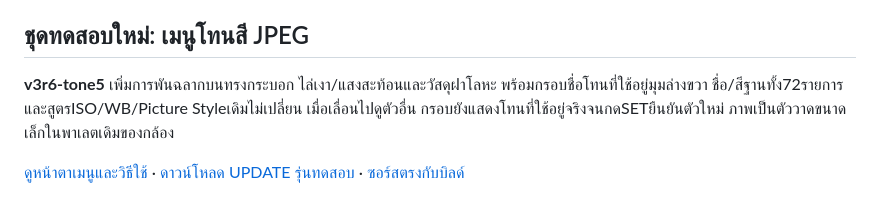
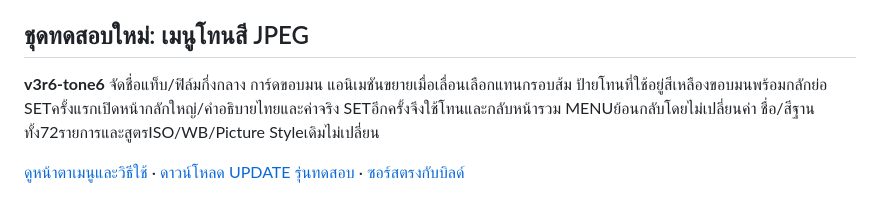
Before and after one commit to itsamachom/eos_rom_mlv_modifly, a Markdown page: README.md, the part around one of its changes. GitHub-like rendering.

Commit message:
Link tone6 rounded picker, zoom and detail preview while retaining v3r5

```diff
--- a/README.md
+++ b/README.md
@@ -8,5 +8,5 @@
 
 ## ชุดทดสอบใหม่: เมนูโทนสี JPEG
 
-**v3r6-tone5** เพิ่มการพันฉลากบนทรงกระบอก ไล่เงา/แสงสะท้อนและวัสดุฝาโลหะ พร้อมกรอบชื่อโทนที่ใช้อยู่มุมล่างขวา ชื่อ/สีฐานทั้ง72รายการและสูตรISO/WB/Picture Styleเดิมไม่เปลี่ยน เมื่อเลื่อนไปดูตัวอื่น กรอบยังแสดงโทนที่ใช้อยู่จริงจนกดSETยืนยันตัวใหม่ ภาพเป็นตัววาดขนาดเล็กในพาเลตเดิมของกล้อง
+**v3r6-tone6** จัดชื่อแท็บ/ฟิล์มกึ่งกลาง การ์ดขอบมน แอนิเมชันขยายเมื่อเลื่อนเลือกแทนกรอบส้ม ป้ายโทนที่ใช้อยู่สีเหลืองขอบมนพร้อมกลักย่อ SETครั้งแรกเปิดหน้ากลักใหญ่/คำอธิบายไทยและค่าจริง SETอีกครั้งจึงใช้โทนและกลับหน้ารวม MENUย้อนกลับโดยไม่เปลี่ยนค่า ชื่อ/สีฐานทั้ง72รายการและสูตรISO/WB/Picture Styleเดิมไม่เปลี่ยน
 
```
Also changed, not shown: other parts of README.md (+2 -2 lines).
